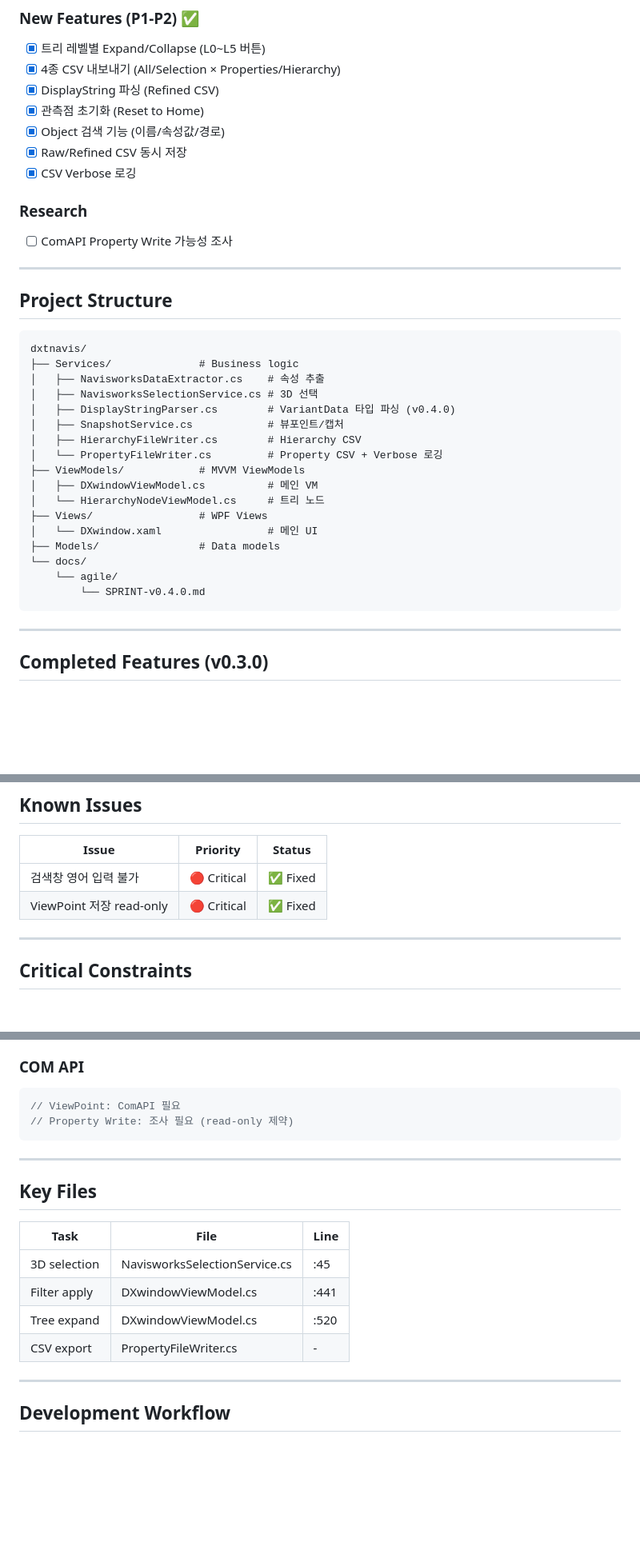
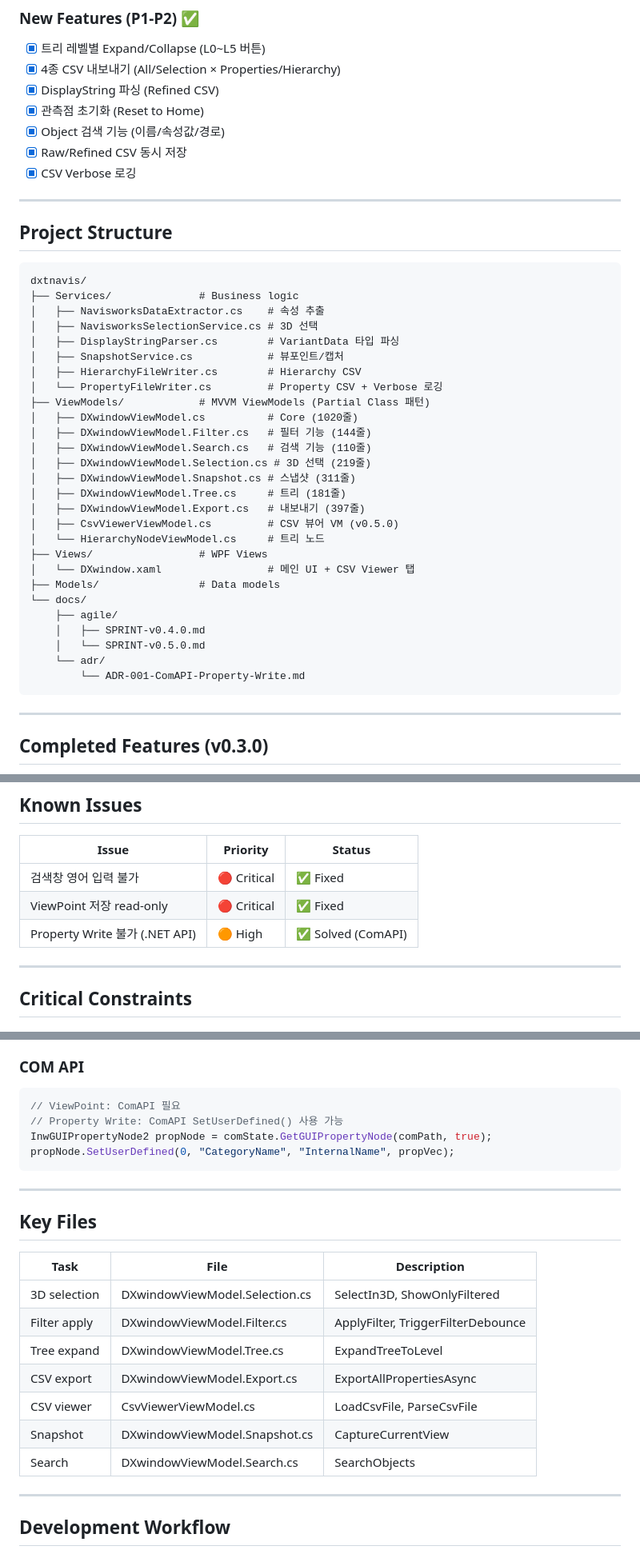
Before and after one commit to tygwan/DXTnavis, a Markdown page: CLAUDE.md, 3 parts joined by grey strips. Shown at 80% size. GitHub-like rendering; blank space fills up the shorter version.

````diff
--- a/CLAUDE.md
+++ b/CLAUDE.md
@@ -40,9 +58,6 @@
 - [x] Raw/Refined CSV 동시 저장
 - [x] CSV Verbose 로깅
 
-### Research
-- [ ] ComAPI Property Write 가능성 조사
-
 ---
 
 ## Project Structure
@@ -52,19 +67,29 @@ dxtnavis/
 ├── Services/              # Business logic
 │   ├── NavisworksDataExtractor.cs    # 속성 추출
 │   ├── NavisworksSelectionService.cs # 3D 선택
-│   ├── DisplayStringParser.cs        # VariantData 타입 파싱 (v0.4.0)
+│   ├── DisplayStringParser.cs        # VariantData 타입 파싱
 │   ├── SnapshotService.cs            # 뷰포인트/캡처
 │   ├── HierarchyFileWriter.cs        # Hierarchy CSV
 │   └── PropertyFileWriter.cs         # Property CSV + Verbose 로깅
-├── ViewModels/            # MVVM ViewModels
-│   ├── DXwindowViewModel.cs          # 메인 VM
+├── ViewModels/            # MVVM ViewModels (Partial Class 패턴)
+│   ├── DXwindowViewModel.cs          # Core (1020줄)
+│   ├── DXwindowViewModel.Filter.cs   # 필터 기능 (144줄)
+│   ├── DXwindowViewModel.Search.cs   # 검색 기능 (110줄)
+│   ├── DXwindowViewModel.Selection.cs # 3D 선택 (219줄)
+│   ├── DXwindowViewModel.Snapshot.cs # 스냅샷 (311줄)
+│   ├── DXwindowViewModel.Tree.cs     # 트리 (181줄)
+│   ├── DXwindowViewModel.Export.cs   # 내보내기 (397줄)
+│   ├── CsvViewerViewModel.cs         # CSV 뷰어 VM (v0.5.0)
 │   └── HierarchyNodeViewModel.cs     # 트리 노드
 ├── Views/                 # WPF Views
-│   └── DXwindow.xaml                 # 메인 UI
+│   └── DXwindow.xaml                 # 메인 UI + CSV Viewer 탭
 ├── Models/                # Data models
 └── docs/
-    └── agile/
-        └── SPRINT-v0.4.0.md
+    ├── agile/
+    │   ├── SPRINT-v0.4.0.md
+    │   └── SPRINT-v0.5.0.md
+    └── adr/
+        └── ADR-001-ComAPI-Property-Write.md
 ```
 
 ---
@@ -95,6 +120,7 @@ dxtnavis/
 |-------|----------|--------|
 | 검색창 영어 입력 불가 | 🔴 Critical | ✅ Fixed |
 | ViewPoint 저장 read-only | 🔴 Critical | ✅ Fixed |
+| Property Write 불가 (.NET API) | 🟠 High | ✅ Solved (ComAPI)
 
 ---
 
@@ -112,19 +138,24 @@ Application.ActiveDocument.CurrentSelection.Add(items);
 ### COM API
 ```csharp
 // ViewPoint: ComAPI 필요
-// Property Write: 조사 필요 (read-only 제약)
+// Property Write: ComAPI SetUserDefined() 사용 가능
+InwGUIPropertyNode2 propNode = comState.GetGUIPropertyNode(comPath, true);
+propNode.SetUserDefined(0, "CategoryName", "InternalName", propVec);
 ```
 
 ---
 
 ## Key Files
 
-| Task | File | Line |
-|------|------|------|
-| 3D selection | NavisworksSelectionService.cs | :45 |
-| Filter apply | DXwindowViewModel.cs | :441 |
-| Tree expand | DXwindowViewModel.cs | :520 |
-| CSV export | PropertyFileWriter.cs | - |
+| Task | File | Description |
+|------|------|-------------|
+| 3D selection | DXwindowViewModel.Selection.cs | SelectIn3D, ShowOnlyFiltered |
+| Filter apply | DXwindowViewModel.Filter.cs | ApplyFilter, TriggerFilterDebounce |
+| Tree expand | DXwindowViewModel.Tree.cs | ExpandTreeToLevel |
+| CSV export | DXwindowViewModel.Export.cs | ExportAllPropertiesAsync |
+| CSV viewer | CsvViewerViewModel.cs | LoadCsvFile, ParseCsvFile |
+| Snapshot | DXwindowViewModel.Snapshot.cs | CaptureCurrentView |
+| Search | DXwindowViewModel.Search.cs | SearchObjects |
 
 ---
 
````
Also changed, not shown: other parts of CLAUDE.md (+22 -4 lines), CHANGELOG.md (+39 -1 lines), docs/agile/SPRINT-v0.5.0.md (+20 -18 lines).
